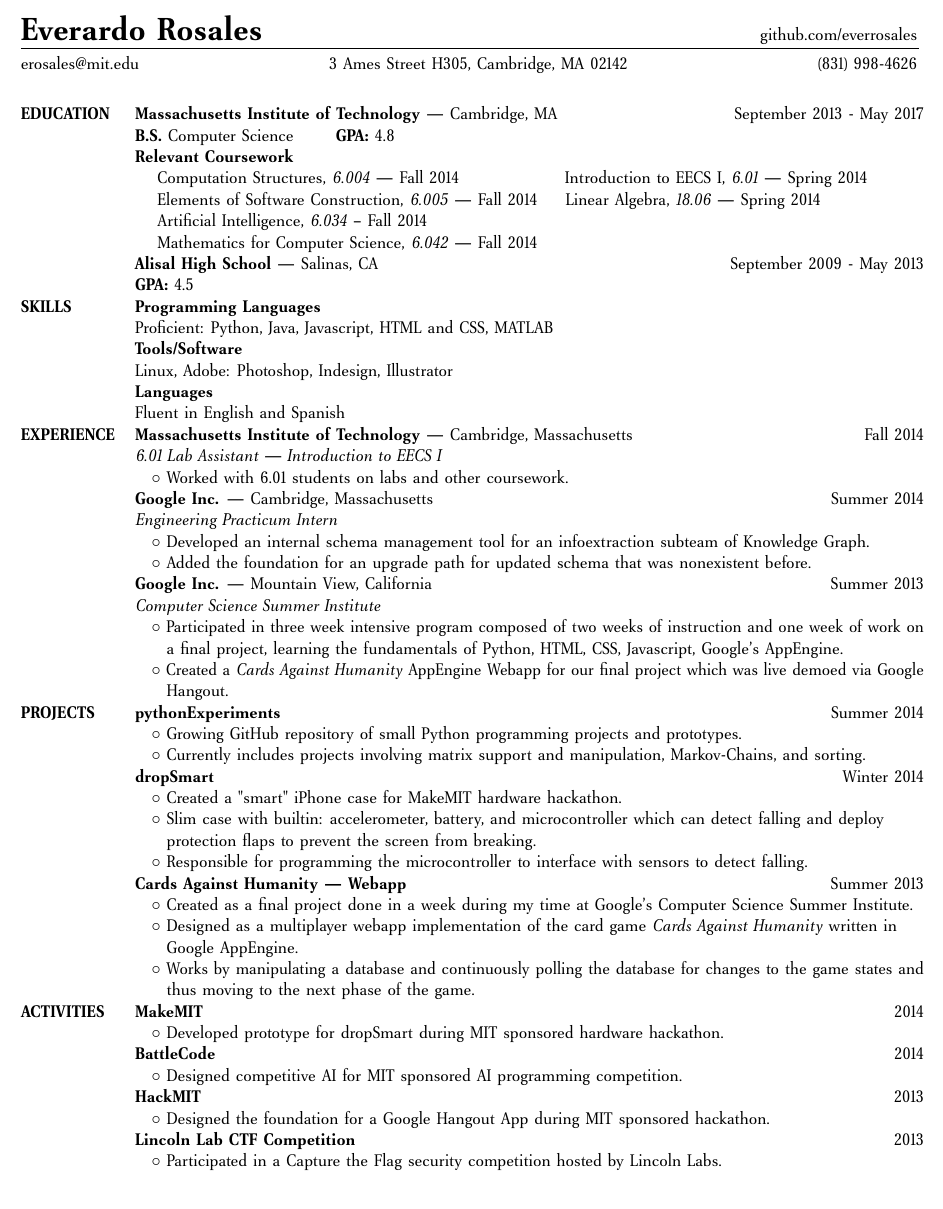
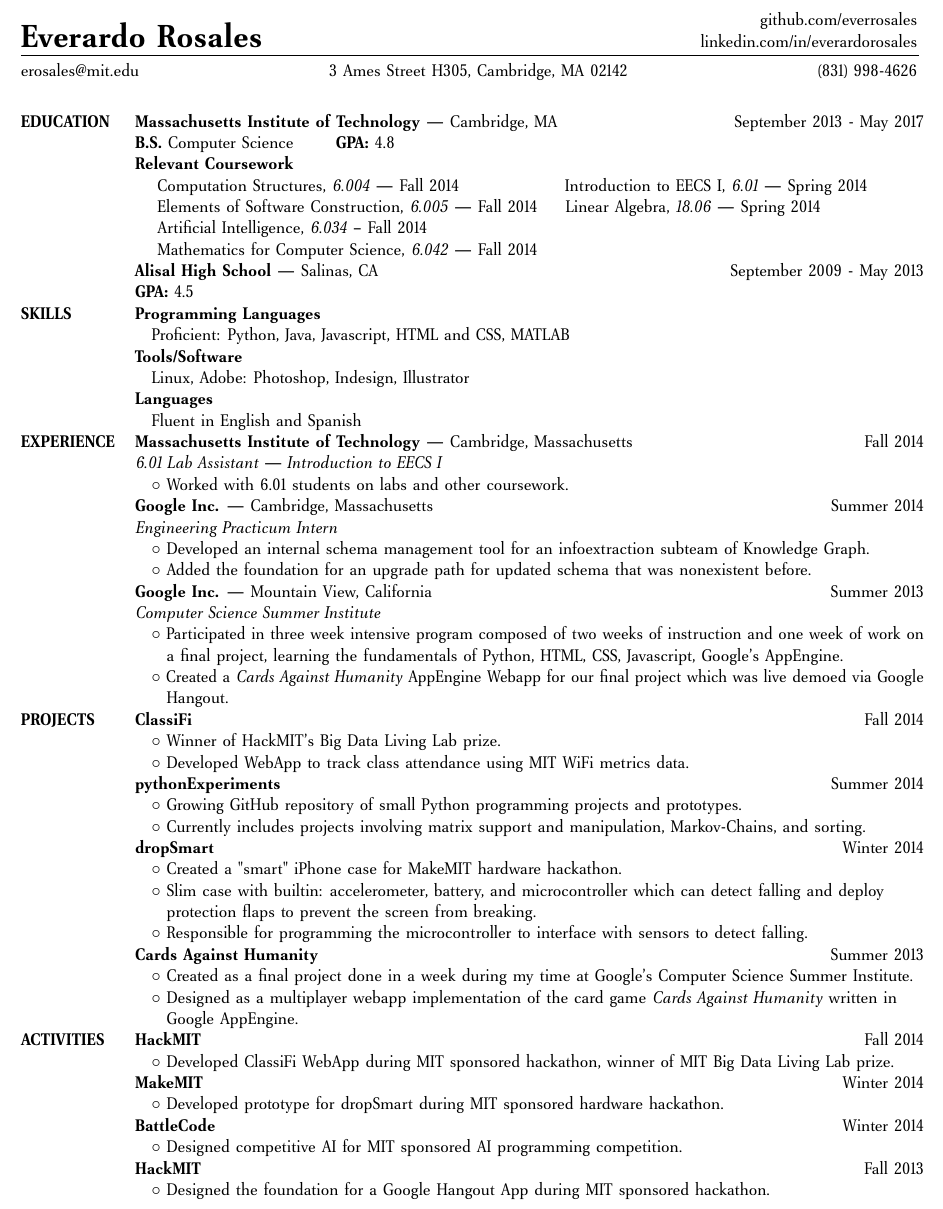
Before and after one commit to everrosales/everrosales.github.io, a LaTeX CV (resume.tex): part of the page, cut so that both start at the same text. Compiled offline with pdfLaTeX.

Commit message:
Updated resume with HackMIT 2014 info.

```diff
--- a/resume.tex
+++ b/resume.tex
@@ -19,7 +19,9 @@
 \raggedright
 \ \\
 
-\textbf{\huge{Everardo Rosales}}\hfill github.com/everrosales\\
+\textbf{\huge{Everardo Rosales}}\hfill
+\shortstack[r]{github.com/everrosales \\ linkedin.com/in/everardorosales}\
+\\
 \vspace{-8pt}
 \line(1,0){543}\\
 erosales@mit.edu \hfill 3 Ames Street H305, Cambridge, MA 02142 \hfill (831)
@@ -41,11 +43,11 @@ erosales@mit.edu \hfill 3 Ames Street H305, Cambridge, MA 02142 \hfill (831)
 
 \textbf{SKILLS}
 &\textbf{Programming Languages}\\
-&Proficient: Python, Java, Javascript, HTML and CSS, MATLAB\\
+&\hspace{10pt}Proficient: Python, Java, Javascript, HTML and CSS, MATLAB\\
 &\textbf{Tools/Software}\\
-&Linux, Adobe: Photoshop, Indesign, Illustrator\\
+&\hspace{10pt}Linux, Adobe: Photoshop, Indesign, Illustrator\\
 &\textbf{Languages}\\
-&Fluent in English and Spanish\\
+&\hspace{10pt}Fluent in English and Spanish\\
 
 \textbf{EXPERIENCE}
 &\textbf{Massachusetts Institute of Technology} --- Cambridge, Massachusetts \hfill Fall 2014\\
@@ -65,6 +67,10 @@ erosales@mit.edu \hfill 3 Ames Street H305, Cambridge, MA 02142 \hfill (831)
 
 \textbf{PROJECTS}
 
+&\textbf{ClassiFi} \hfill Fall 2014\\
+&\hspace{10pt}$\circ$ Winner of HackMIT's Big Data Living Lab prize. \\
+&\hspace{10pt}$\circ$ Developed WebApp to track class attendance using MIT WiFi metrics data. \\
+
 &\textbf{pythonExperiments} \hfill Summer 2014\\
 &\hspace{10pt}$\circ$ Growing GitHub repository of small Python programming projects and prototypes.\\
 &\hspace{10pt}$\circ$ Currently includes projects involving matrix support and manipulation, Markov-Chains, and sorting.\\
@@ -75,21 +81,19 @@ erosales@mit.edu \hfill 3 Ames Street H305, Cambridge, MA 02142 \hfill (831)
 &\ \hspace{3ex} protection flaps to prevent the screen from breaking.\\
 &\hspace{10pt}$\circ$ Responsible for programming the microcontroller to interface with sensors to detect falling.\\
 
-&\textbf{Cards Against Humanity --- Webapp} \hfill Summer 2013\\
+&\textbf{Cards Against Humanity} \hfill Summer 2013\\
 &\hspace{10pt}$\circ$ Created as a final project done in a week during my time at Google's Computer Science Summer Institute.\\
 &\hspace{10pt}$\circ$ Designed as  a multiplayer webapp implementation of the card game \emph{Cards Against Humanity}\ written in\\ &\ \hspace{3ex} Google AppEngine.\\
-&\hspace{10pt}$\circ$ Works by manipulating a database and continuously polling the database for changes to the game states and\\
-&\ \hspace{3ex} thus moving to the next phase of the game.\\
 
 \textbf{ACTIVITIES}
-&\textbf{MakeMIT} \hfill 2014\\
+&\textbf{HackMIT} \hfill Fall 2014\\
+&\hspace{10pt}$\circ$ Developed ClassiFi WebApp during MIT sponsored hackathon, winner of MIT Big Data Living Lab prize.\\
+&\textbf{MakeMIT} \hfill Winter 2014\\
 &\hspace{10pt}$\circ$ Developed prototype for dropSmart during MIT sponsored hardware hackathon. \\
-&\textbf{BattleCode} \hfill 2014\\
+&\textbf{BattleCode} \hfill Winter 2014\\
 &\hspace{10pt}$\circ$ Designed competitive AI for MIT sponsored AI programming competition. \\
-&\textbf{HackMIT} \hfill 2013\\
+&\textbf{HackMIT} \hfill Fall 2013\\
 &\hspace{10pt}$\circ$ Designed the foundation for a Google Hangout App during MIT sponsored hackathon.\\
-&\textbf{Lincoln Lab CTF Competition} \hfill 2013\\
-&\hspace{10pt}$\circ$ Participated in a Capture the Flag security competition hosted by Lincoln Labs.\\
 \end{tabular}
 
 \end{document}
```
Also changed, not shown: resume.pdf.
